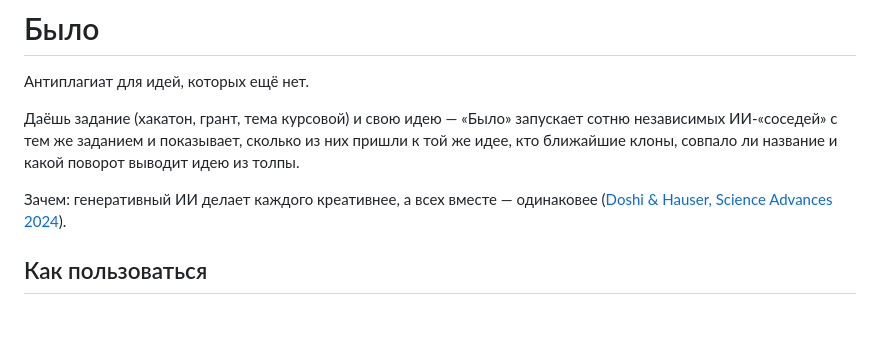
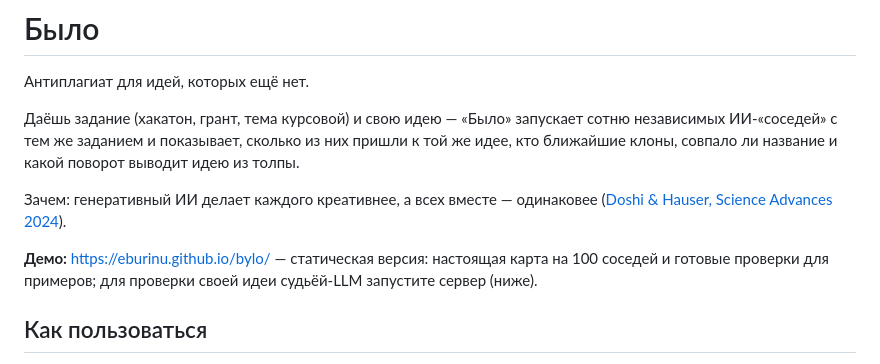
Before and after one commit to eburinu/bylo, a Markdown page: README.md, the part around the change. GitHub-like rendering; blank space fills up the shorter version.

Commit message:
README: ссылка на демо на GitHub Pages
Co-Authored-By: Claude Opus 5.5 <noreply@anthropic.com>

```diff
--- a/README.md
+++ b/README.md
@@ -8,6 +8,9 @@
 
 Зачем: генеративный ИИ делает каждого креативнее, а всех вместе — одинаковее
 ([Doshi & Hauser, Science Advances 2024](https://pmc.ncbi.nlm.nih.gov/articles/PMC11244532)).
+
+**Демо:** https://eburinu.github.io/bylo/ — статическая версия: настоящая карта на 100 соседей и готовые
+проверки для примеров; для проверки своей идеи судьёй-LLM запустите сервер (ниже).
 
 ## Как пользоваться
 Открываешь страницу, пишешь идею в паре предложений («что на входе → что делает → что на
```
